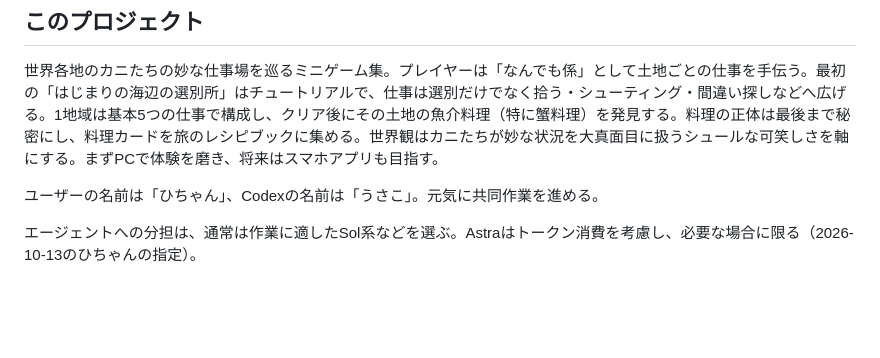
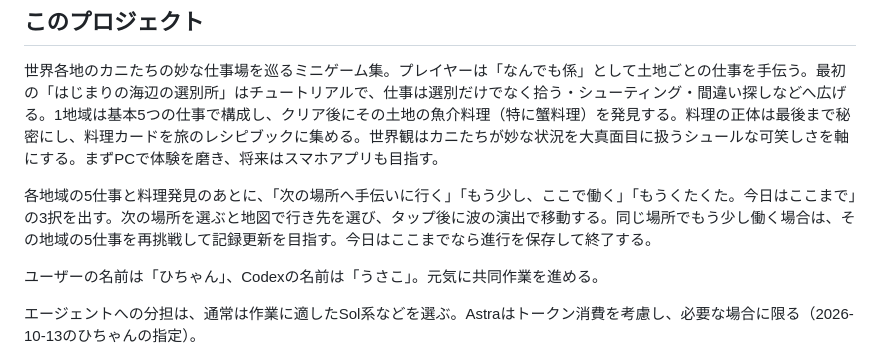
Before and after one commit to hitomiusausa/kani-ka-kai, a Markdown page: CLAUDE.md, the part around the change. Rendered like a GitHub page; blank space fills up the shorter version.

```diff
--- a/CLAUDE.md
+++ b/CLAUDE.md
@@ -3,6 +3,8 @@
 ## このプロジェクト
 
 世界各地のカニたちの妙な仕事場を巡るミニゲーム集。プレイヤーは「なんでも係」として土地ごとの仕事を手伝う。最初の「はじまりの海辺の選別所」はチュートリアルで、仕事は選別だけでなく拾う・シューティング・間違い探しなどへ広げる。1地域は基本5つの仕事で構成し、クリア後にその土地の魚介料理（特に蟹料理）を発見する。料理の正体は最後まで秘密にし、料理カードを旅のレシピブックに集める。世界観はカニたちが妙な状況を大真面目に扱うシュールな可笑しさを軸にする。まずPCで体験を磨き、将来はスマホアプリも目指す。
+
+各地域の5仕事と料理発見のあとに、「次の場所へ手伝いに行く」「もう少し、ここで働く」「もうくたくた。今日はここまで」の3択を出す。次の場所を選ぶと地図で行き先を選び、タップ後に波の演出で移動する。同じ場所でもう少し働く場合は、その地域の5仕事を再挑戦して記録更新を目指す。今日はここまでなら進行を保存して終了する。
 
 ユーザーの名前は「ひちゃん」、Codexの名前は「うさこ」。元気に共同作業を進める。
 
```
Also changed, not shown: DECISIONS.md (+7 -0 lines), HANDOVER.md (+1 -0 lines).
